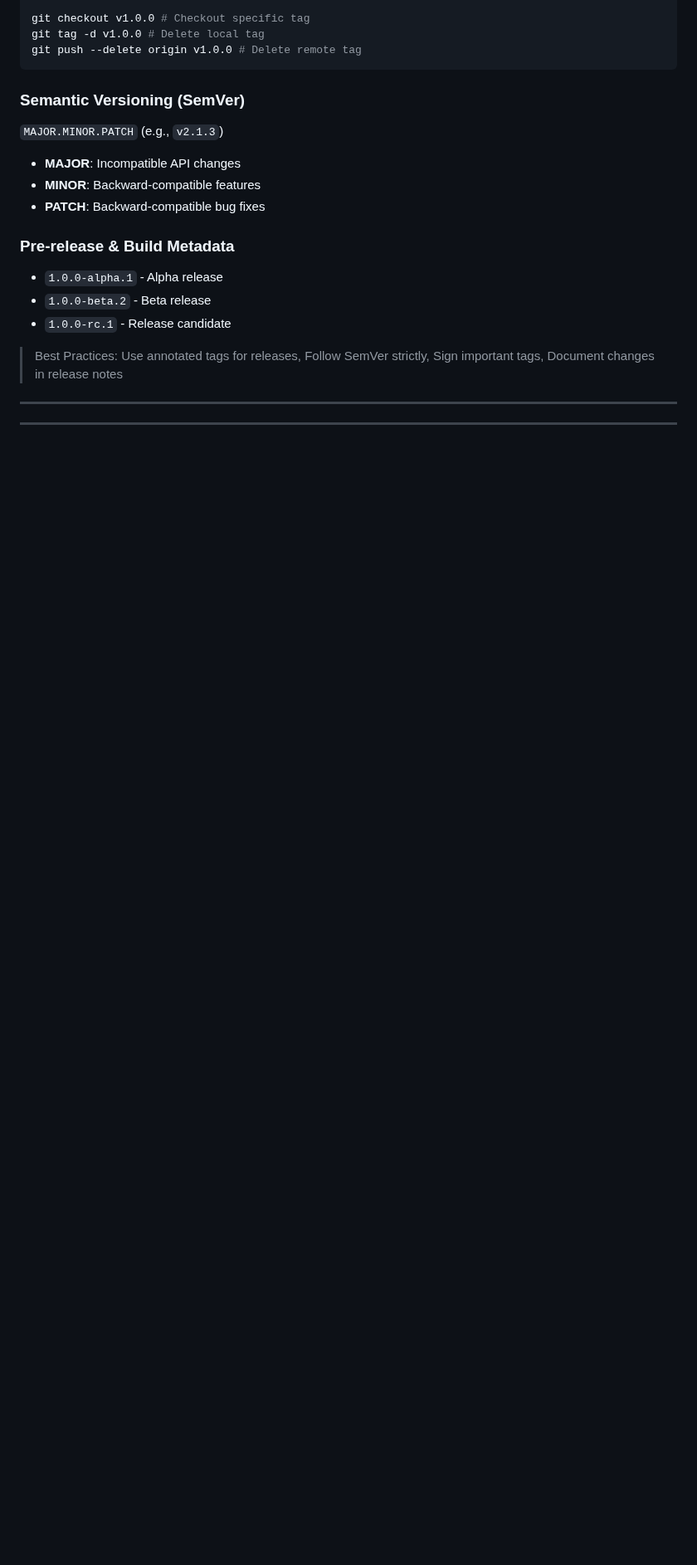
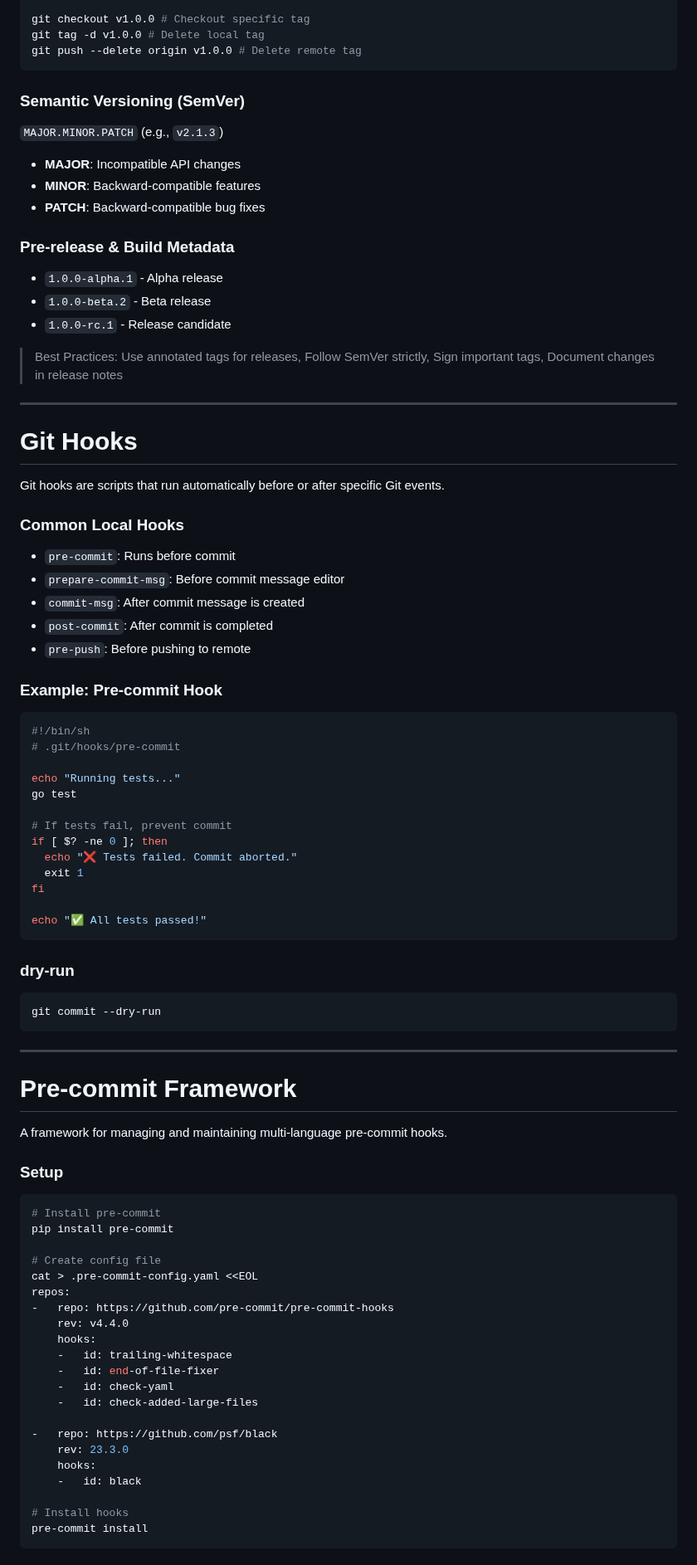
Before and after one commit to AnuchitO/course-git, a Markdown page: slidev/slides.md, the part around one of its changes. Shown at 83% size. Rendered like a GitHub page; blank space fills up the shorter version.

Commit message:
slidev: git hooks and pre-commit

````diff
--- a/slidev/slides.md
+++ b/slidev/slides.md
@@ -2336,3 +2336,83 @@ git push --delete origin v1.0.0 # Delete remote tag
 
 ---
 
+# Git Hooks
+
+Git hooks are scripts that run automatically before or after specific Git events.
+
+<div class="grid grid-cols-2 gap-4">
+<div>
+
+### Common Local Hooks
+
+- `pre-commit`: Runs before commit
+- `prepare-commit-msg`: Before commit message editor
+- `commit-msg`: After commit message is created
+- `post-commit`: After commit is completed
+- `pre-push`: Before pushing to remote
+
+</div>
+<div>
+
+### Example: Pre-commit Hook
+
+```bash
+#!/bin/sh
+# .git/hooks/pre-commit
+
+echo "Running tests..."
+go test
+
+# If tests fail, prevent commit
+if [ $? -ne 0 ]; then
+  echo "❌ Tests failed. Commit aborted."
+  exit 1
+fi
+
+echo "✅ All tests passed!"
+```
+
+</div>
+</div>
+
+### dry-run
+
+```bash
+git commit --dry-run
+```
+
+---
+
+# Pre-commit Framework
+
+A framework for managing and maintaining multi-language pre-commit hooks.
+
+<div class="grid grid-cols-2 gap-4">
+<div>
+
+### Setup
+
+```bash
+# Install pre-commit
+pip install pre-commit
+
+# Create config file
+cat > .pre-commit-config.yaml <<EOL
+repos:
+-   repo: https://github.com/pre-commit/pre-commit-hooks
+    rev: v4.4.0
+    hooks:
+    -   id: trailing-whitespace
+    -   id: end-of-file-fixer
+    -   id: check-yaml
+    -   id: check-added-large-files
+
+-   repo: https://github.com/psf/black
+    rev: 23.3.0
+    hooks:
+    -   id: black
+
+# Install hooks
+pre-commit install
+```
+
````
Also changed, not shown: other parts of slidev/slides.md (+22 -0 lines).
